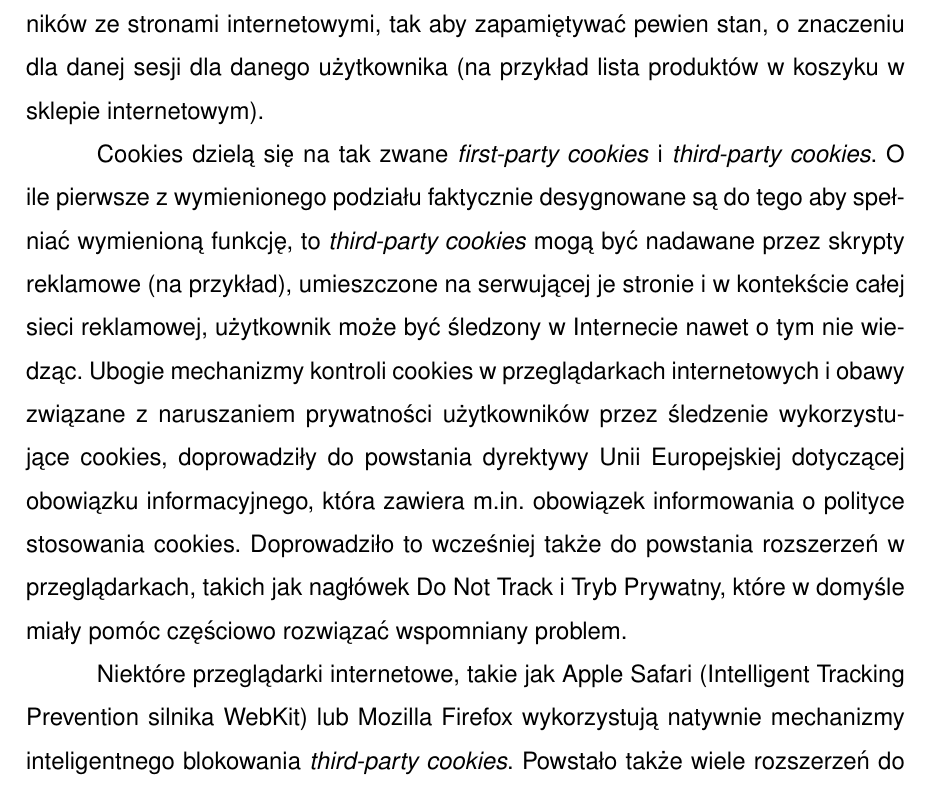
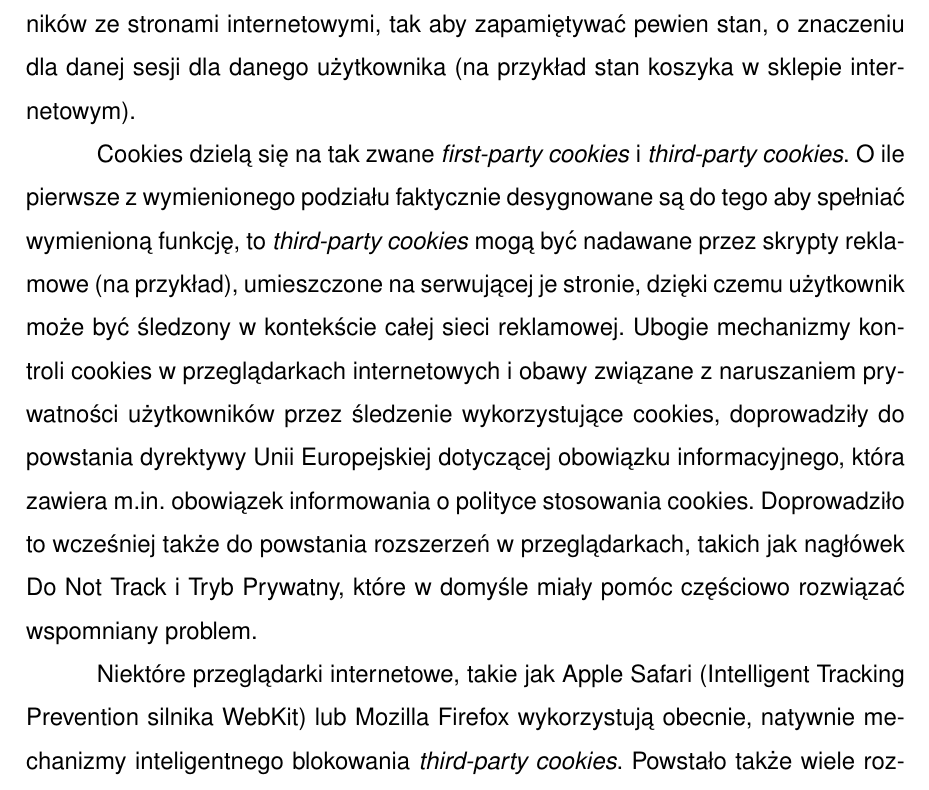
Before and after one commit to amwolff/be, a LaTeX thesis (thesis/document.tex, which reads thesis/tex/01_Introduction_to_fingerprinting.tex): part of page 13 of 16, cut so that both start at the same text. Compiled offline with pdfLaTeX.

Commit message:
Fix wording in Cookies

```diff
--- a/thesis/tex/01_Introduction_to_fingerprinting.tex
+++ b/thesis/tex/01_Introduction_to_fingerprinting.tex
@@ -182,27 +182,25 @@ Małe porcje informacji zapisywane na urządzeniu użytkownika, w obszarze pami
 trwałej przeglądarki, po interakcji ze stroną internetową, która je zapisuje.
 Powstały głównie ze względu na potrzebę poprawienia doświadczeń użytkowników ze
 stronami internetowymi, tak aby zapamiętywać pewien stan, o znaczeniu dla danej
-sesji dla danego użytkownika (na przykład lista produktów w koszyku w sklepie
-internetowym).
+sesji dla danego użytkownika (na przykład stan koszyka w sklepie internetowym).
 
 Cookies dzielą się na tak zwane \emph{first-party cookies} i \emph{third-party
 cookies}. O ile pierwsze z wymienionego podziału faktycznie desygnowane są do
 tego aby spełniać wymienioną funkcję, to \emph{third-party cookies} mogą być
 nadawane przez skrypty reklamowe (na przykład), umieszczone na serwującej je
-stronie i w kontekście całej sieci reklamowej, użytkownik może być śledzony w
-Internecie nawet o tym nie wiedząc. Ubogie mechanizmy kontroli cookies w
-przeglądarkach internetowych i obawy związane z naruszaniem prywatności
-użytkowników przez śledzenie wykorzystujące cookies, doprowadziły do powstania
-dyrektywy Unii Europejskiej dotyczącej obowiązku informacyjnego, która zawiera
-m.in. obowiązek informowania o polityce stosowania cookies. Doprowadziło to
-wcześniej także do powstania rozszerzeń w przeglądarkach, takich jak nagłówek Do
-Not Track i Tryb Prywatny, które w domyśle miały pomóc częściowo rozwiązać
-wspomniany problem.
+stronie, dzięki czemu użytkownik może być śledzony w kontekście całej sieci
+reklamowej. Ubogie mechanizmy kontroli cookies w przeglądarkach internetowych i
+obawy związane z naruszaniem prywatności użytkowników przez śledzenie
+wykorzystujące cookies, doprowadziły do powstania dyrektywy Unii Europejskiej
+dotyczącej obowiązku informacyjnego, która zawiera m.in. obowiązek informowania
+o polityce stosowania cookies. Doprowadziło to wcześniej także do powstania
+rozszerzeń w przeglądarkach, takich jak nagłówek Do Not Track i Tryb Prywatny,
+które w domyśle miały pomóc częściowo rozwiązać wspomniany problem.
 
 Niektóre przeglądarki internetowe, takie jak Apple Safari (Intelligent Tracking
-Prevention silnika WebKit) lub Mozilla Firefox wykorzystują natywnie mechanizmy
-inteligentnego blokowania \emph{third-party cookies}. Powstało także wiele
-rozszerzeń do przeglądarek, które pozwalają blokować niechciane cookies.
+Prevention silnika WebKit) lub Mozilla Firefox wykorzystują obecnie, natywnie
+mechanizmy inteligentnego blokowania \emph{third-party cookies}. Powstało także
+wiele rozszerzeń do przeglądarek, które pozwalają blokować niechciane cookies.
 
 \paragraph{Inne techniki śledzenia użytkowników}
 Fingerprinting urządzeń podłączonych do Internetu i przeglądarek internetowych,
```
Also changed, not shown: thesis/document.pdf.
